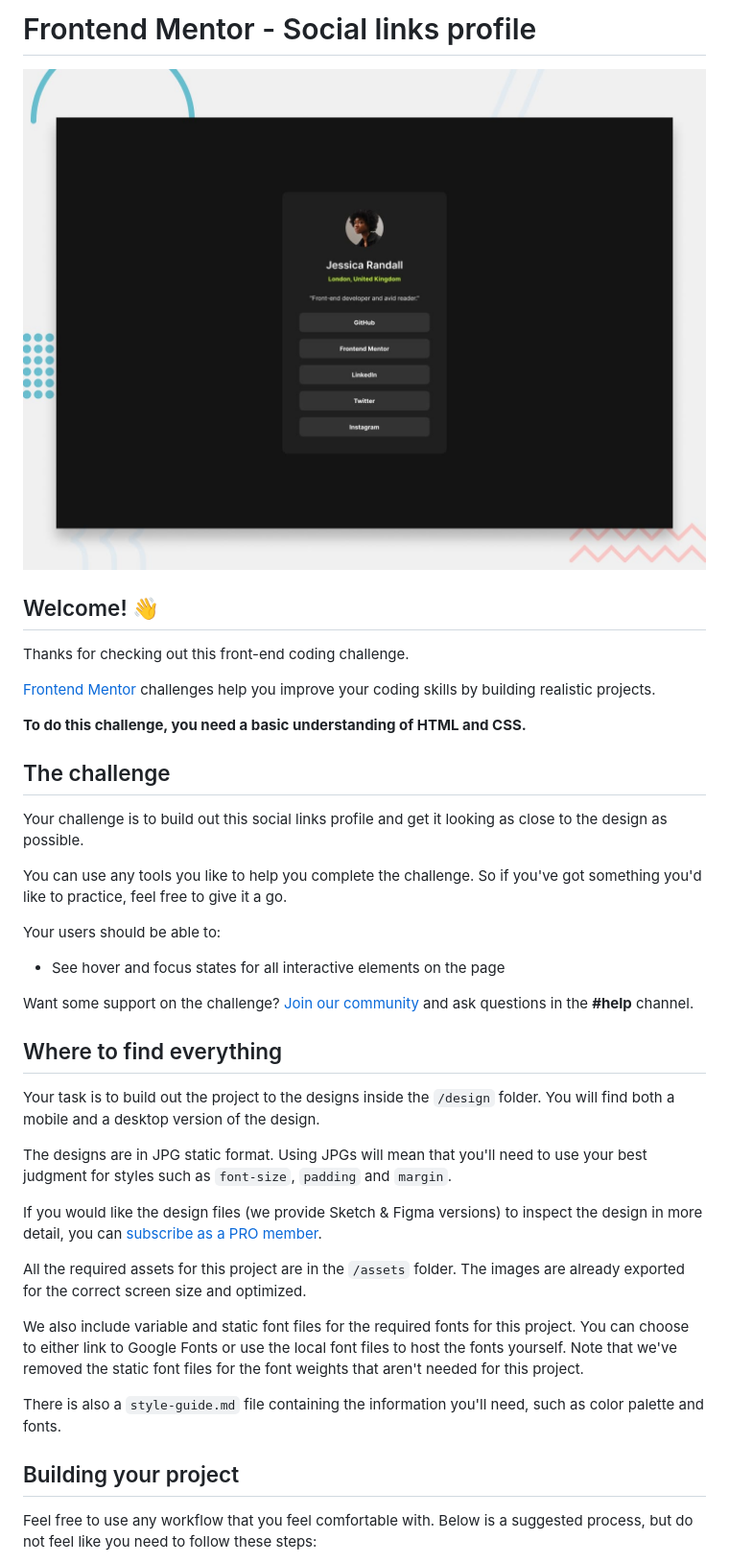
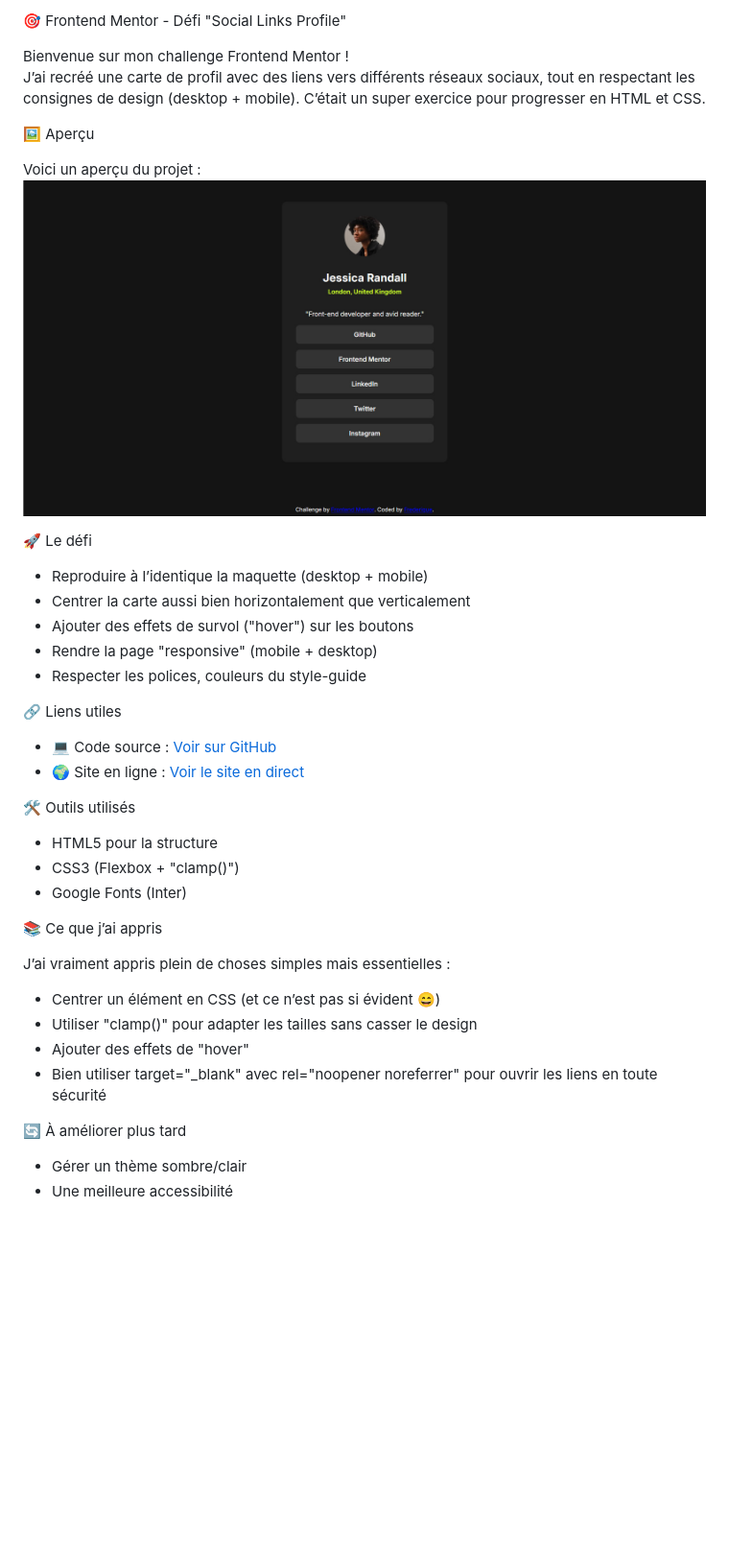
Before and after one commit to oxford777/social-links-profile, a Markdown page: README.md, the part around the change printed below. Shown: that part at 96% size. GitHub-like rendering; pictures changed too: preview.jpg; blank space fills up the shorter version.

Commit message:
Mise à jour du projet avec les derniers ajustements

```diff
--- a/README.md
+++ b/README.md
@@ -1,42 +1,49 @@
-# Frontend Mentor - Social links profile
+ 🎯 Frontend Mentor - Défi "Social Links Profile"
 
-![Design preview for the Social links profile coding challenge](./preview.jpg)
+Bienvenue sur mon challenge Frontend Mentor !
+J’ai recréé une carte de profil avec des liens vers différents réseaux sociaux, tout en respectant les consignes de design (desktop + mobile). C’était un super exercice pour progresser en HTML et CSS.
 
-## Welcome! 👋
 
-Thanks for checking out this front-end coding challenge.
+ 🖼️ Aperçu
 
-[Frontend Mentor](https://www.frontendmentor.io) challenges help you improve your coding skills by building realistic projects.
+Voici un aperçu du projet :
+![Aperçu du site](./preview.jpg)
 
-**To do this challenge, you need a basic understanding of HTML and CSS.**
 
-## The challenge
+ 🚀 Le défi
 
-Your challenge is to build out this social links profile and get it looking as close to the design as possible.
+- Reproduire à l’identique la maquette (desktop + mobile)
+- Centrer la carte aussi bien horizontalement que verticalement
+- Ajouter des effets de survol ("hover") sur les boutons
+- Rendre la page "responsive" (mobile + desktop)
+- Respecter les polices, couleurs du style-guide
 
-You can use any tools you like to help you complete the challenge. So if you've got something you'd like to practice, feel free to give it a go.
 
-Your users should be able to:
+ 🔗 Liens utiles
 
-- See hover and focus states for all interactive elements on the page
+- 💻 Code source : [Voir sur GitHub](https://github.com/oxford777/social-links-profile)
+- 🌍 Site en ligne : [Voir le site en direct](https://oxford777.github.io/social-links-profile/)
 
-Want some support on the challenge? [Join our community](https://www.frontendmentor.io/community) and ask questions in the **#help** channel.
 
-## Where to find everything
+ 🛠️ Outils utilisés
 
-Your task is to build out the project to the designs inside the `/design` folder. You will find both a mobile and a desktop version of the design.
+- HTML5 pour la structure
+- CSS3 (Flexbox + "clamp()")
+- Google Fonts (Inter)
 
-The designs are in JPG static format. Using JPGs will mean that you'll need to use your best judgment for styles such as `font-size`, `padding` and `margin`.
 
-If you would like the design files (we provide Sketch & Figma versions) to inspect the design in more detail, you can [subscribe as a PRO member](https://www.frontendmentor.io/pro).
+ 📚 Ce que j’ai appris
 
-All the required assets for this project are in the `/assets` folder. The images are already exported for the correct screen size and optimized.
+J’ai vraiment appris plein de choses simples mais essentielles :
+- Centrer un élément en CSS (et ce n’est pas si évident 😄)
+- Utiliser "clamp()" pour adapter les tailles sans casser le design
+- Ajouter des effets de "hover"
+- Bien utiliser target="_blank" avec rel="noopener noreferrer" pour ouvrir les liens en toute sécurité
 
-We also include variable and static font files for the required fonts for this project. You can choose to either link to Google Fonts or use the local font files to host the fonts yourself. Note that we've removed the static font files for the font weights that aren't needed for this project.
 
-There is also a `style-guide.md` file containing the information you'll need, such as color palette and fonts.
+ 🔄 À améliorer plus tard
 
-## Building your project
+- Gérer un thème sombre/clair
+- Une meilleure accessibilité
 
-Feel free to use any workflow that you feel comfortable with. Below is a suggested process, but do not feel like you need to follow these steps:
 
```
Also changed, not shown: other parts of README.md (+11 -43 lines), README-template.md (deleted, +0 -110 lines), 1 other file.
